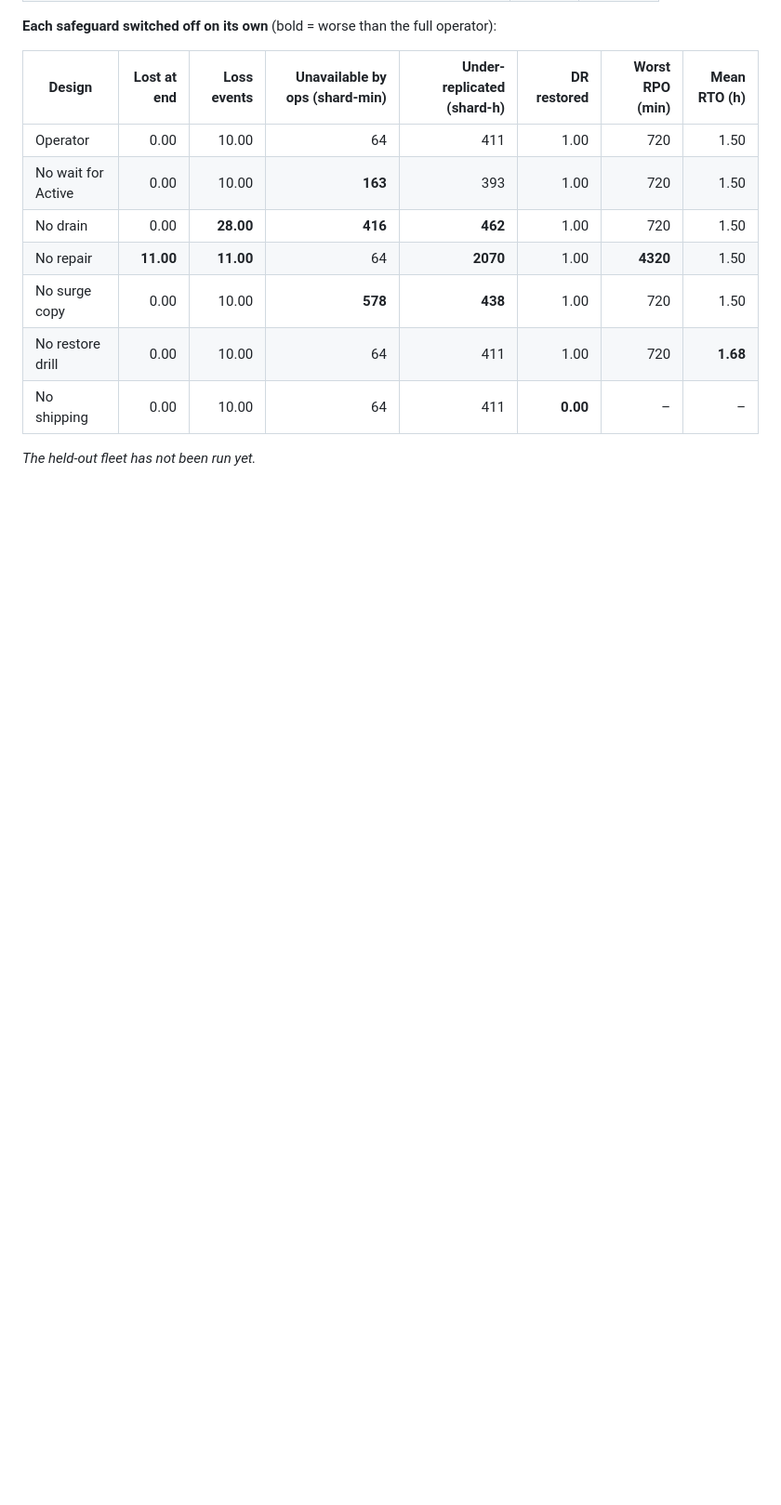
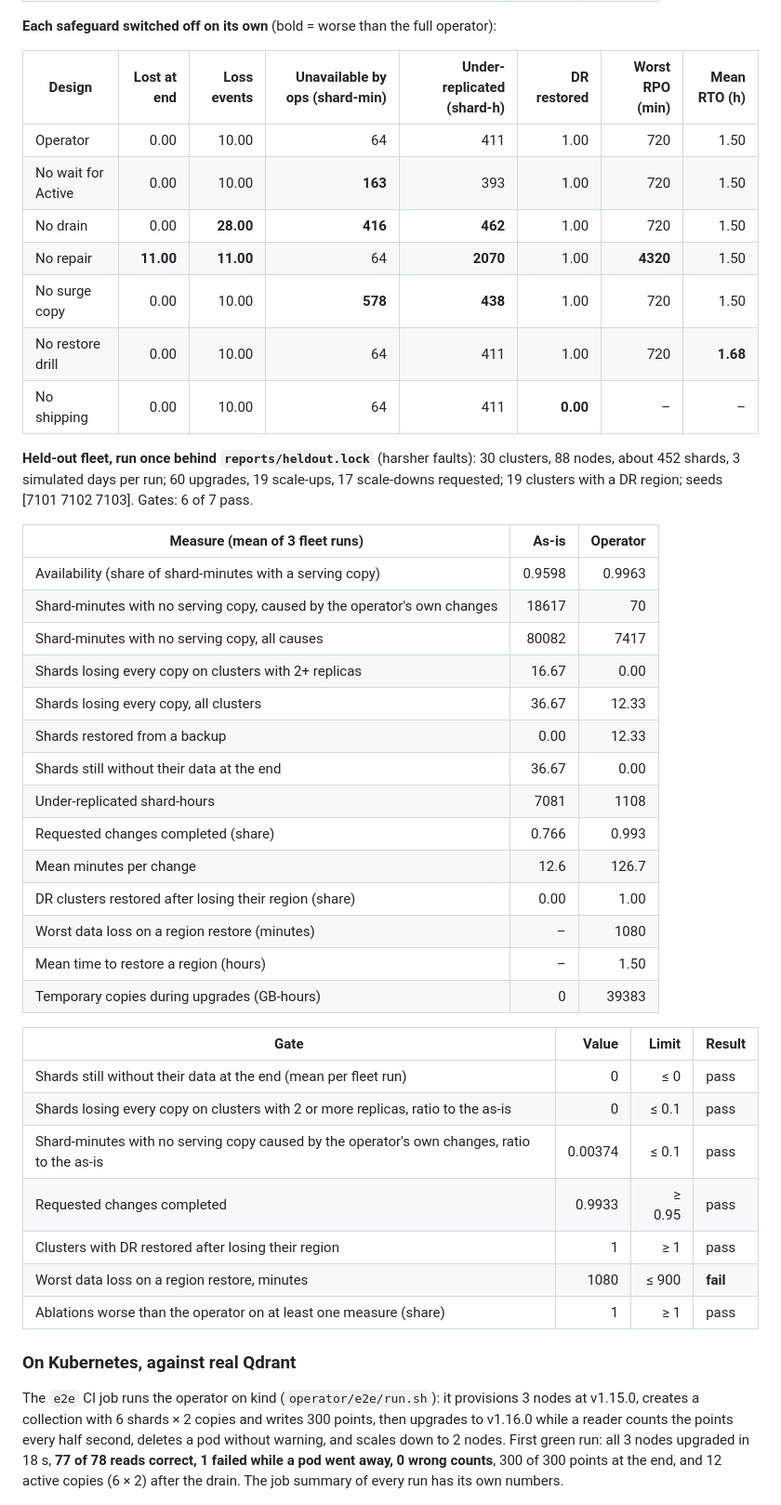
Before and after one commit to manojrevenkar12-web/vector-db-lifecycle-operator, a Markdown page: README.md, the part around one of its changes. Shown at 93% size. Drawn GitHub-style; blank space fills up the shorter version.

```diff
--- a/README.md
+++ b/README.md
@@ -55,8 +55,39 @@ _Generated by `go run ./cmd/lab dev` from `reports/*.json`; do not edit by hand.
 | No restore drill | 0.00 | 10.00 | 64 | 411 | 1.00 | 720 | **1.68** |
 | No shipping | 0.00 | 10.00 | 64 | 411 | **0.00** | – | – |
 
-_The held-out fleet has not been run yet._
+**Held-out fleet, run once behind `reports/heldout.lock`** (harsher faults): 30 clusters, 88 nodes, about 452 shards, 3 simulated days per run; 60 upgrades, 19 scale-ups, 17 scale-downs requested; 19 clusters with a DR region; seeds [7101 7102 7103]. Gates: 6 of 7 pass.
+
+| Measure (mean of 3 fleet runs) | As-is | Operator |
+|---|---:|---:|
+| Availability (share of shard-minutes with a serving copy) | 0.9598 | 0.9963 |
+| Shard-minutes with no serving copy, caused by the operator's own changes | 18617 | 70 |
+| Shard-minutes with no serving copy, all causes | 80082 | 7417 |
+| Shards losing every copy on clusters with 2+ replicas | 16.67 | 0.00 |
+| Shards losing every copy, all clusters | 36.67 | 12.33 |
+| Shards restored from a backup | 0.00 | 12.33 |
+| Shards still without their data at the end | 36.67 | 0.00 |
+| Under-replicated shard-hours | 7081 | 1108 |
+| Requested changes completed (share) | 0.766 | 0.993 |
+| Mean minutes per change | 12.6 | 126.7 |
+| DR clusters restored after losing their region (share) | 0.00 | 1.00 |
+| Worst data loss on a region restore (minutes) | – | 1080 |
+| Mean time to restore a region (hours) | – | 1.50 |
+| Temporary copies during upgrades (GB-hours) | 0 | 39383 |
+
+| Gate | Value | Limit | Result |
+|---|---:|---:|---|
+| Shards still without their data at the end (mean per fleet run) | 0 | ≤ 0 | pass |
+| Shards losing every copy on clusters with 2 or more replicas, ratio to the as-is | 0 | ≤ 0.1 | pass |
+| Shard-minutes with no serving copy caused by the operator's own changes, ratio to the as-is | 0.00374 | ≤ 0.1 | pass |
+| Requested changes completed | 0.9933 | ≥ 0.95 | pass |
+| Clusters with DR restored after losing their region | 1 | ≥ 1 | pass |
+| Worst data loss on a region restore, minutes | 1080 | ≤ 900 | **fail** |
+| Ablations worse than the operator on at least one measure (share) | 1 | ≥ 1 | pass |
 <!-- results:end -->
+
+### On Kubernetes, against real Qdrant
+
+The `e2e` CI job runs the operator on kind (`operator/e2e/run.sh`): it provisions 3 nodes at v1.15.0, creates a collection with 6 shards × 2 copies and writes 300 points, then upgrades to v1.16.0 while a reader counts the points every half second, deletes a pod without warning, and scales down to 2 nodes. First green run: all 3 nodes upgraded in 18 s, **77 of 78 reads correct, 1 failed while a pod went away, 0 wrong counts**, 300 of 300 points at the end, and 12 active copies (6 × 2) after the drain. The job summary of every run has its own numbers.
 
 ![Live cluster during a rolling upgrade](docs/screenshots/fleet-upgrade.png)
 ![A risky change needs a person](docs/screenshots/change-needs-person.png)
```
Also changed, not shown: other parts of README.md (+1 -0 lines), REPORT.md (+28 -1 lines), docs/screenshots/lab-results.png, 5 other files.
